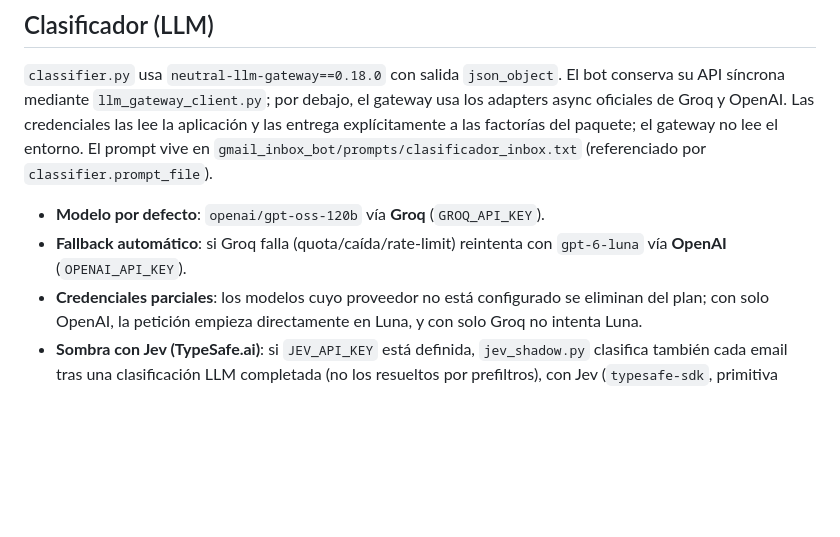
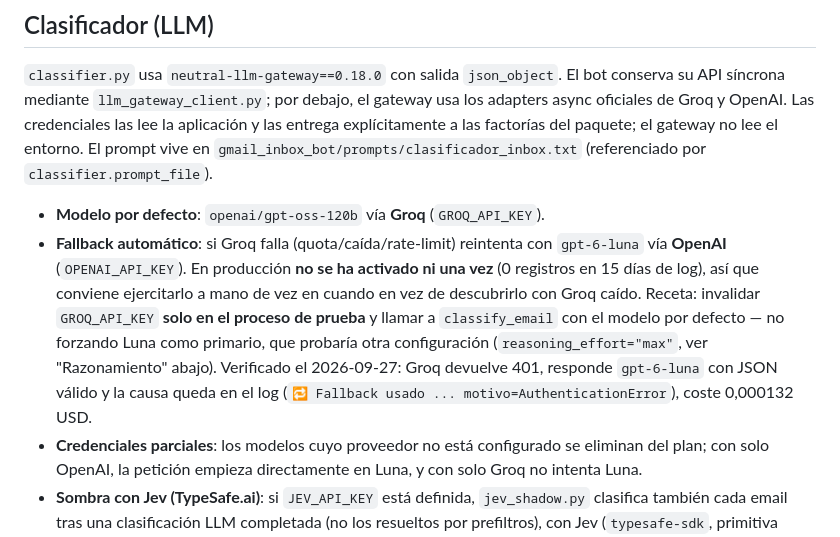
Before and after one commit to jmgb/gmail-inbox-bot, a Markdown page: README.md, the part around the change. GitHub-like rendering; blank space fills up the shorter version.

Commit message:
docs(clasificador): receta para ejercitar el fallback a OpenAI y resultado del 2026-09-27
El fallback a gpt-6-luna nunca se había activado en producción: 0 registros de
"Fallback usado" en 15 días de app.log. Un camino que solo se estrena cuando Groq
está caído es un camino sin probar.

Verificado invalidando GROQ_API_KEY solo en el proceso de prueba, que es lo que
ejercita el camino real: forzar Luna como primario probaría otra configuración,
porque entonces el clasificador manda reasoning_effort="max". Groq devolvió 401,
respondió gpt-6-luna con JSON válido y categoría correcta, y tanto el alert sink
del gateway como _log_fallback_if_used registraron la causa. Coste 0,000132 USD.

Queda la receta escrita en el README para poder repetirlo sin volver a razonarlo.

Co-Authored-By: Claude Opus 5 (1M context) <noreply@anthropic.com>

```diff
--- a/README.md
+++ b/README.md
@@ -164,7 +164,13 @@ factorías del paquete; el gateway no lee el entorno. El prompt vive en
 
 - **Modelo por defecto**: `openai/gpt-oss-120b` vía **Groq** (`GROQ_API_KEY`).
 - **Fallback automático**: si Groq falla (quota/caída/rate-limit) reintenta con `gpt-6-luna` vía
-  **OpenAI** (`OPENAI_API_KEY`).
+  **OpenAI** (`OPENAI_API_KEY`). En producción **no se ha activado ni una vez** (0 registros en 15
+  días de log), así que conviene ejercitarlo a mano de vez en cuando en vez de descubrirlo con Groq
+  caído. Receta: invalidar `GROQ_API_KEY` **solo en el proceso de prueba** y llamar a
+  `classify_email` con el modelo por defecto — no forzando Luna como primario, que probaría otra
+  configuración (`reasoning_effort="max"`, ver "Razonamiento" abajo). Verificado el 2026-09-27:
+  Groq devuelve 401, responde `gpt-6-luna` con JSON válido y la causa queda en el log
+  (`🔁 Fallback usado ... motivo=AuthenticationError`), coste 0,000132 USD.
 - **Credenciales parciales**: los modelos cuyo proveedor no está configurado se eliminan del plan;
   con solo OpenAI, la petición empieza directamente en Luna, y con solo Groq no intenta Luna.
 - **Sombra con Jev (TypeSafe.ai)**: si `JEV_API_KEY` está definida, `jev_shadow.py` clasifica
```
